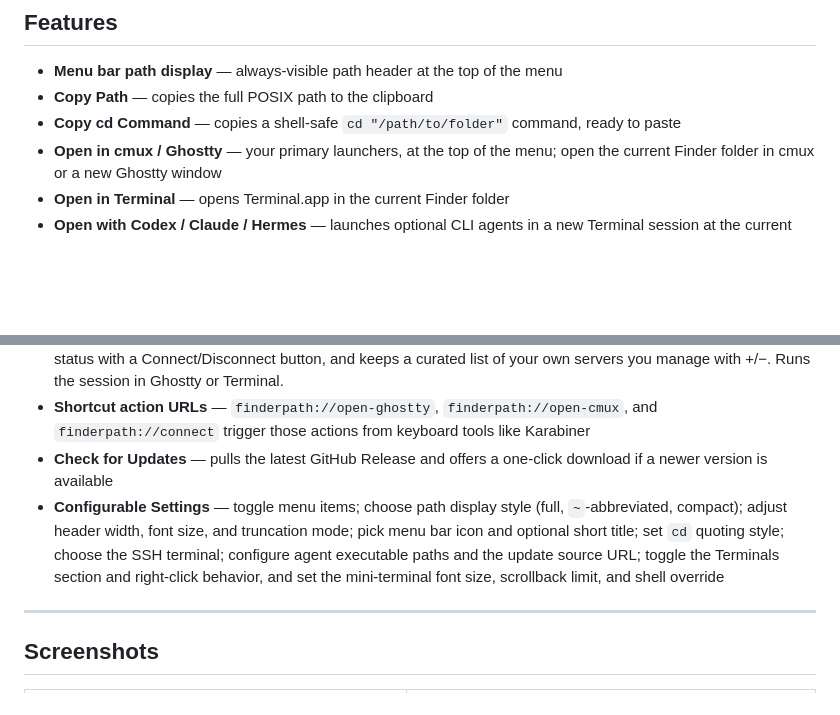
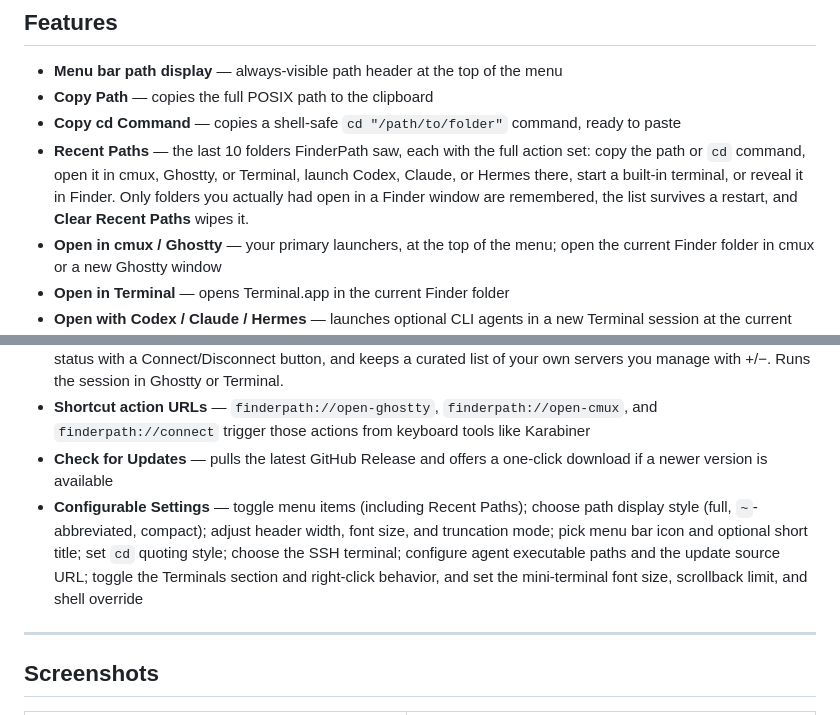
Before and after one commit to bhino50/finder-path, a Markdown page: README.md, 2 parts joined by grey strips. Drawn GitHub-style; blank space fills up the shorter version.

Commit message:
docs: document the Recent Paths feature
markdownlint-cli could not be fetched: npx failed with a micromark dependency
resolution error (factoryDestination export not found in
micromark-factory-destination). The linting step was skipped per task brief
instructions.

```diff
--- a/README.md
+++ b/README.md
@@ -25,6 +25,7 @@ For Linux desktops, use the separate [finderpath-linux](https://github.com/bhino
 - **Menu bar path display** — always-visible path header at the top of the menu
 - **Copy Path** — copies the full POSIX path to the clipboard
 - **Copy cd Command** — copies a shell-safe `cd "/path/to/folder"` command, ready to paste
+- **Recent Paths** — the last 10 folders FinderPath saw, each with the full action set: copy the path or `cd` command, open it in cmux, Ghostty, or Terminal, launch Codex, Claude, or Hermes there, start a built-in terminal, or reveal it in Finder. Only folders you actually had open in a Finder window are remembered, the list survives a restart, and **Clear Recent Paths** wipes it.
 - **Open in cmux / Ghostty** — your primary launchers, at the top of the menu; open the current Finder folder in cmux or a new Ghostty window
 - **Open in Terminal** — opens Terminal.app in the current Finder folder
 - **Open with Codex / Claude / Hermes** — launches optional CLI agents in a new Terminal session at the current folder
@@ -32,7 +33,7 @@ For Linux desktops, use the separate [finderpath-linux](https://github.com/bhino
 - **Connect to Server** — a clean window (modeled on macOS Terminal's New Remote Connection) for SSH-ing to your machines. Lists your **Tailscale** devices live — Linux-only by default with a "Show all" toggle — shows VPN status with a Connect/Disconnect button, and keeps a curated list of your own servers you manage with +/−. Runs the session in Ghostty or Terminal.
 - **Shortcut action URLs** — `finderpath://open-ghostty`, `finderpath://open-cmux`, and `finderpath://connect` trigger those actions from keyboard tools like Karabiner
 - **Check for Updates** — pulls the latest GitHub Release and offers a one-click download if a newer version is available
-- **Configurable Settings** — toggle menu items; choose path display style (full, `~`-abbreviated, compact); adjust header width, font size, and truncation mode; pick menu bar icon and optional short title; set `cd` quoting style; choose the SSH terminal; configure agent executable paths and the update source URL; toggle the Terminals section and right-click behavior, and set the mini-terminal font size, scrollback limit, and shell override
+- **Configurable Settings** — toggle menu items (including Recent Paths); choose path display style (full, `~`-abbreviated, compact); adjust header width, font size, and truncation mode; pick menu bar icon and optional short title; set `cd` quoting style; choose the SSH terminal; configure agent executable paths and the update source URL; toggle the Terminals section and right-click behavior, and set the mini-terminal font size, scrollback limit, and shell override
 
 ---
 
```
